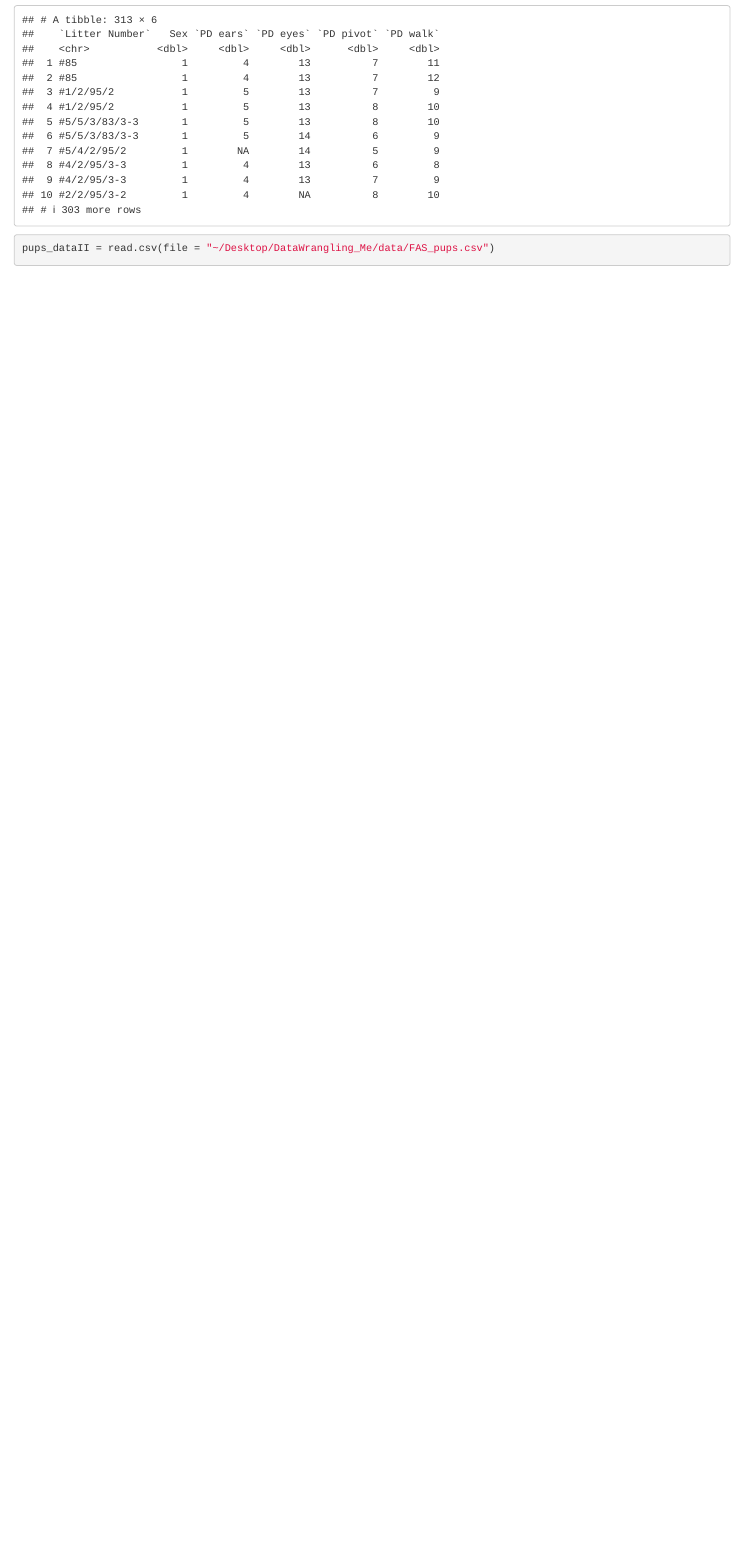
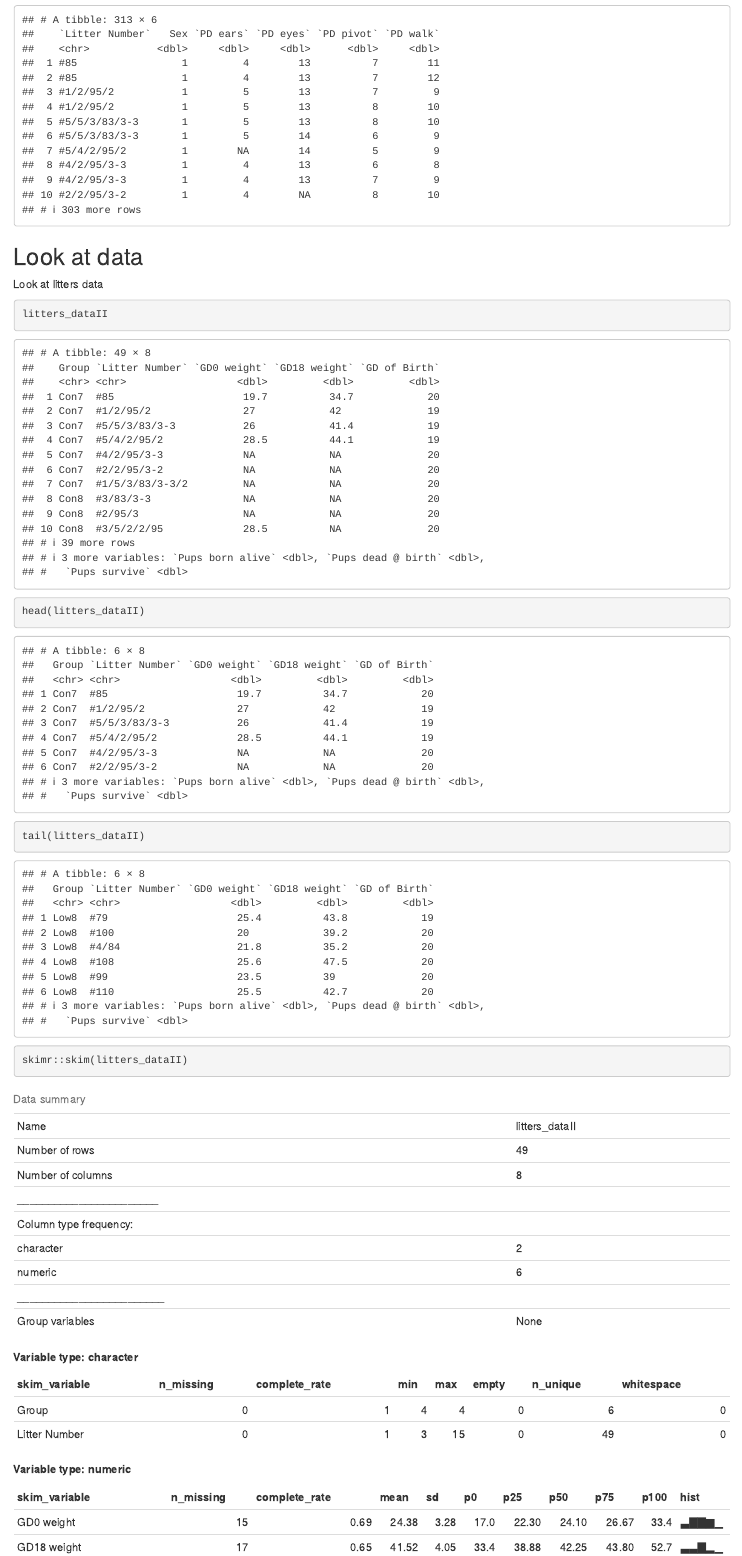
Before and after one commit to bjl21500/DataWrangling_Me, an R Markdown document (Data_Import.Rmd): the page in a window 1100 px wide, from 860 px down. Rendered offline with R 4.5, knitr and Pandoc, with nearby package versions.

Commit message:
Head, tail, skimr

````diff
--- a/Data_Import.Rmd
+++ b/Data_Import.Rmd
@@ -31,5 +31,24 @@ pups_dataII = read_csv(file = "./data/FAS_pups.csv")
 
 pups_dataII
 
-pups_dataII = read.csv(file = "~/Desktop/DataWrangling_Me/data/FAS_pups.csv")
+
 ```
+
+
+## Look at data
+
+Look at litters data
+
+```{r}
+
+litters_dataII
+
+head(litters_dataII)
+tail(litters_dataII)
+
+skimr::skim(litters_dataII)
+```
+
+```{r}
+
+```
````
Also changed, not shown: Data_Import.html.
